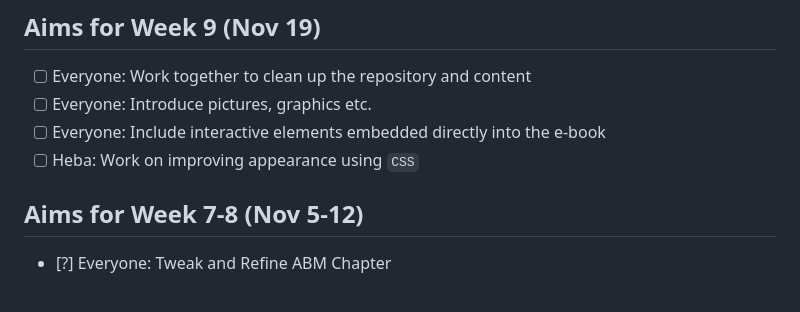
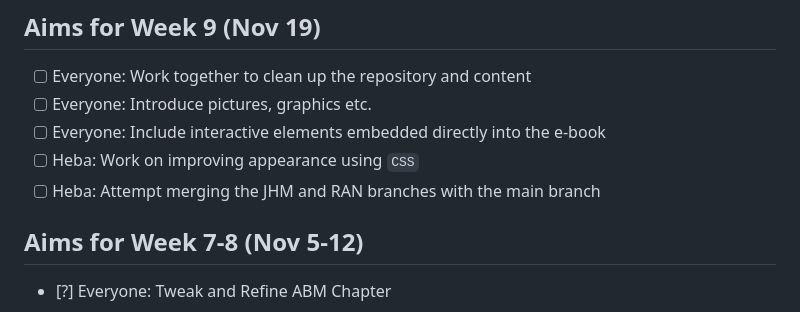
Before and after one commit to nishanmudalige/UTM_FSU_Math_Stats_Oncology, a Markdown page: README.md, the part around the change. Drawn GitHub-style.

```diff
--- a/README.md
+++ b/README.md
@@ -6,6 +6,7 @@ Repository for UTM and FSU to work on building resources to teach mathematical a
 - [ ] Everyone: Introduce pictures, graphics etc.
 - [ ] Everyone: Include interactive elements embedded directly into the e-book
 - [ ] Heba: Work on improving appearance using `CSS`
+- [ ] Heba: Attempt merging the JHM and RAN branches with the main branch
 
 ## Aims for Week 7-8 (Nov 5-12)
 - [?] Everyone: Tweak and Refine ABM Chapter
```
